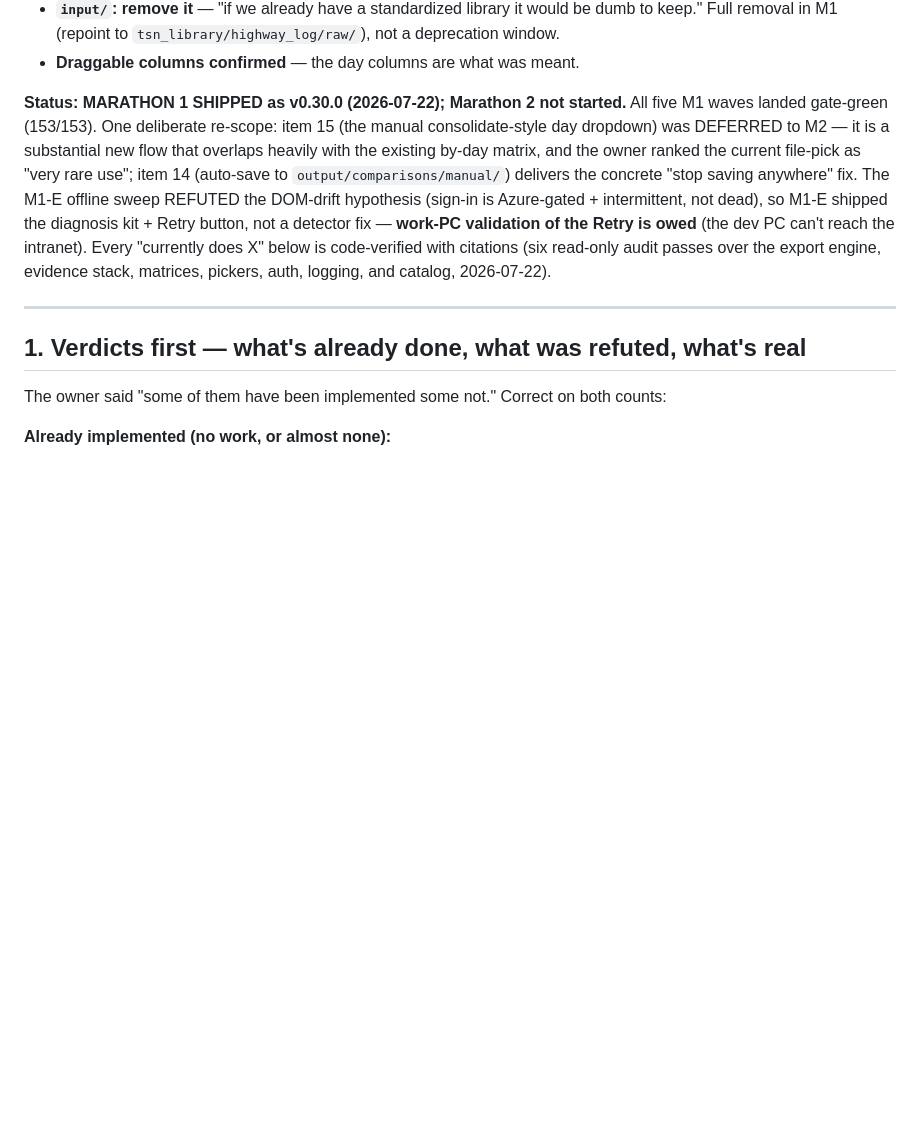
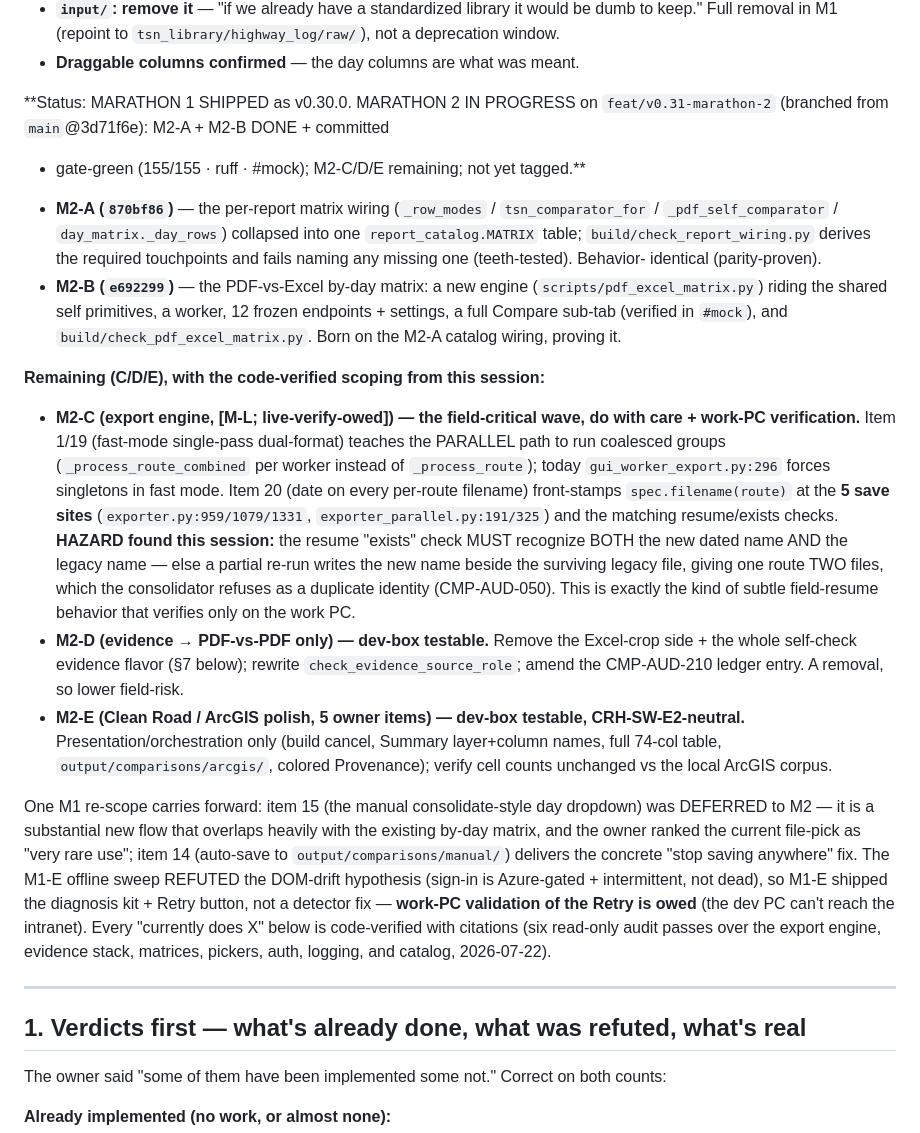
Before and after one commit to yunusshaikh7/TSMIS-Reports-Exporter, a Markdown page: docs/planning/v0.30-owner-backlog-plan.md, the part around the change. Rendered like a GitHub page; blank space fills up the shorter version.

Commit message:
docs(plan): Marathon 2 status — M2-A + M2-B done; C/D/E scoping (incl. the M2-C resume/duplicate field-hazard)

```diff
--- a/docs/planning/v0.30-owner-backlog-plan.md
+++ b/docs/planning/v0.30-owner-backlog-plan.md
@@ -21,8 +21,41 @@ to what the verification proved is actually left.
   deprecation window.
 - **Draggable columns confirmed** — the day columns are what was meant.
 
-**Status: MARATHON 1 SHIPPED as v0.30.0 (2026-07-22); Marathon 2 not started.**
-All five M1 waves landed gate-green (153/153). One deliberate re-scope: item 15
+**Status: MARATHON 1 SHIPPED as v0.30.0. MARATHON 2 IN PROGRESS on
+`feat/v0.31-marathon-2` (branched from `main`@3d71f6e): M2-A + M2-B DONE + committed
++ gate-green (155/155 · ruff · #mock); M2-C/D/E remaining; not yet tagged.**
+
+- **M2-A (`870bf86`)** — the per-report matrix wiring (`_row_modes` /
+  `tsn_comparator_for` / `_pdf_self_comparator` / `day_matrix._day_rows`) collapsed
+  into one `report_catalog.MATRIX` table; `build/check_report_wiring.py` derives the
+  required touchpoints and fails naming any missing one (teeth-tested). Behavior-
+  identical (parity-proven).
+- **M2-B (`e692299`)** — the PDF-vs-Excel by-day matrix: a new engine
+  (`scripts/pdf_excel_matrix.py`) riding the shared self primitives, a worker, 12
+  frozen endpoints + settings, a full Compare sub-tab (verified in `#mock`), and
+  `build/check_pdf_excel_matrix.py`. Born on the M2-A catalog wiring, proving it.
+
+**Remaining (C/D/E), with the code-verified scoping from this session:**
+- **M2-C (export engine, [M-L; live-verify-owed]) — the field-critical wave, do with
+  care + work-PC verification.** Item 1/19 (fast-mode single-pass dual-format) teaches
+  the PARALLEL path to run coalesced groups (`_process_route_combined` per worker
+  instead of `_process_route`); today `gui_worker_export.py:296` forces singletons in
+  fast mode. Item 20 (date on every per-route filename) front-stamps `spec.filename(route)`
+  at the **5 save sites** (`exporter.py:959/1079/1331`, `exporter_parallel.py:191/325`)
+  and the matching resume/exists checks. **HAZARD found this session:** the resume
+  "exists" check MUST recognize BOTH the new dated name AND the legacy name — else a
+  partial re-run writes the new name beside the surviving legacy file, giving one route
+  TWO files, which the consolidator refuses as a duplicate identity (CMP-AUD-050). This
+  is exactly the kind of subtle field-resume behavior that verifies only on the work PC.
+- **M2-D (evidence → PDF-vs-PDF only) — dev-box testable.** Remove the Excel-crop side +
+  the whole self-check evidence flavor (§7 below); rewrite `check_evidence_source_role`;
+  amend the CMP-AUD-210 ledger entry. A removal, so lower field-risk.
+- **M2-E (Clean Road / ArcGIS polish, 5 owner items) — dev-box testable, CRH-SW-E2-neutral.**
+  Presentation/orchestration only (build cancel, Summary layer+column names, full 74-col
+  table, `output/comparisons/arcgis/`, colored Provenance); verify cell counts unchanged
+  vs the local ArcGIS corpus.
+
+One M1 re-scope carries forward: item 15
 (the manual consolidate-style day dropdown) was DEFERRED to M2 — it is a
 substantial new flow that overlaps heavily with the existing by-day matrix, and
 the owner ranked the current file-pick as "very rare use"; item 14 (auto-save to
```
